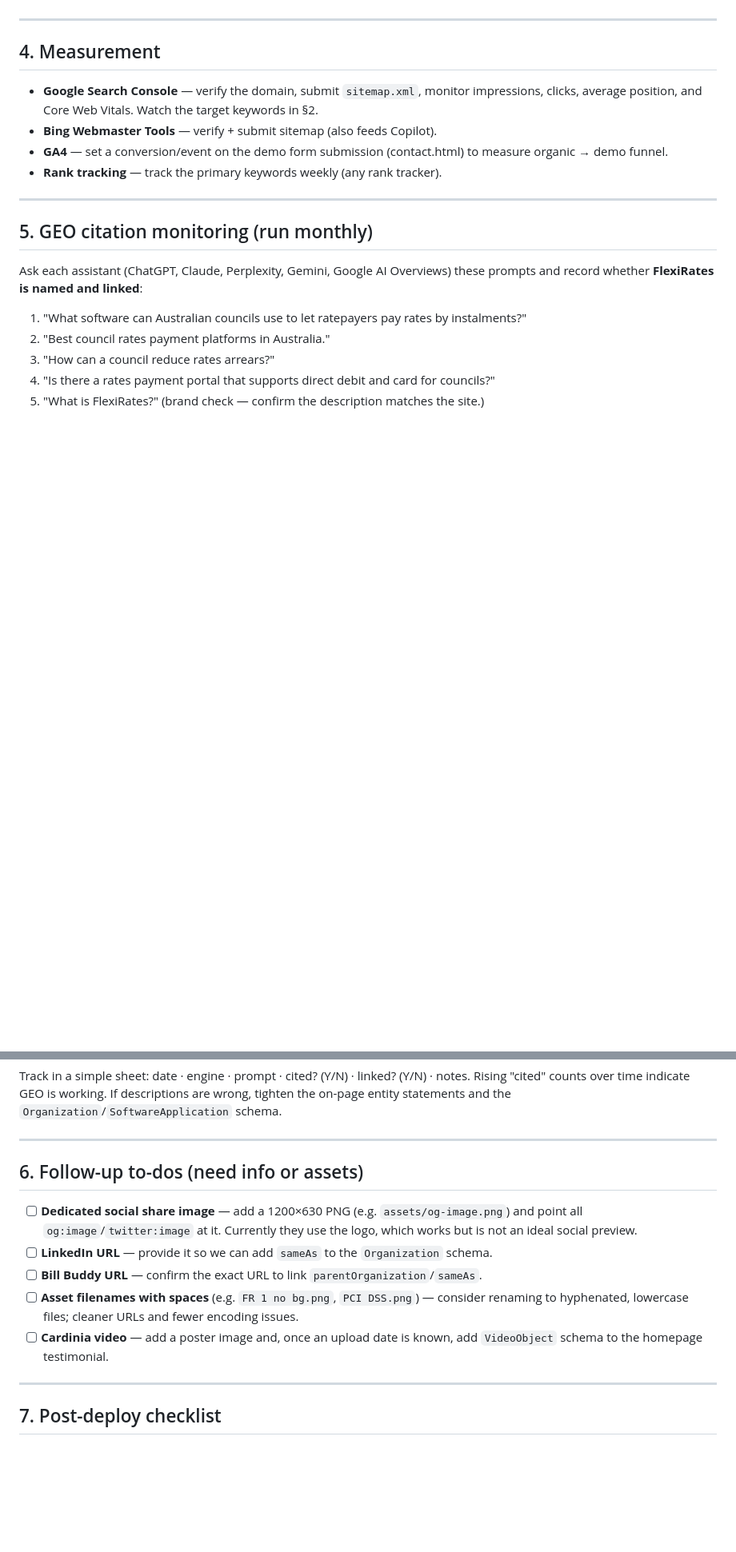
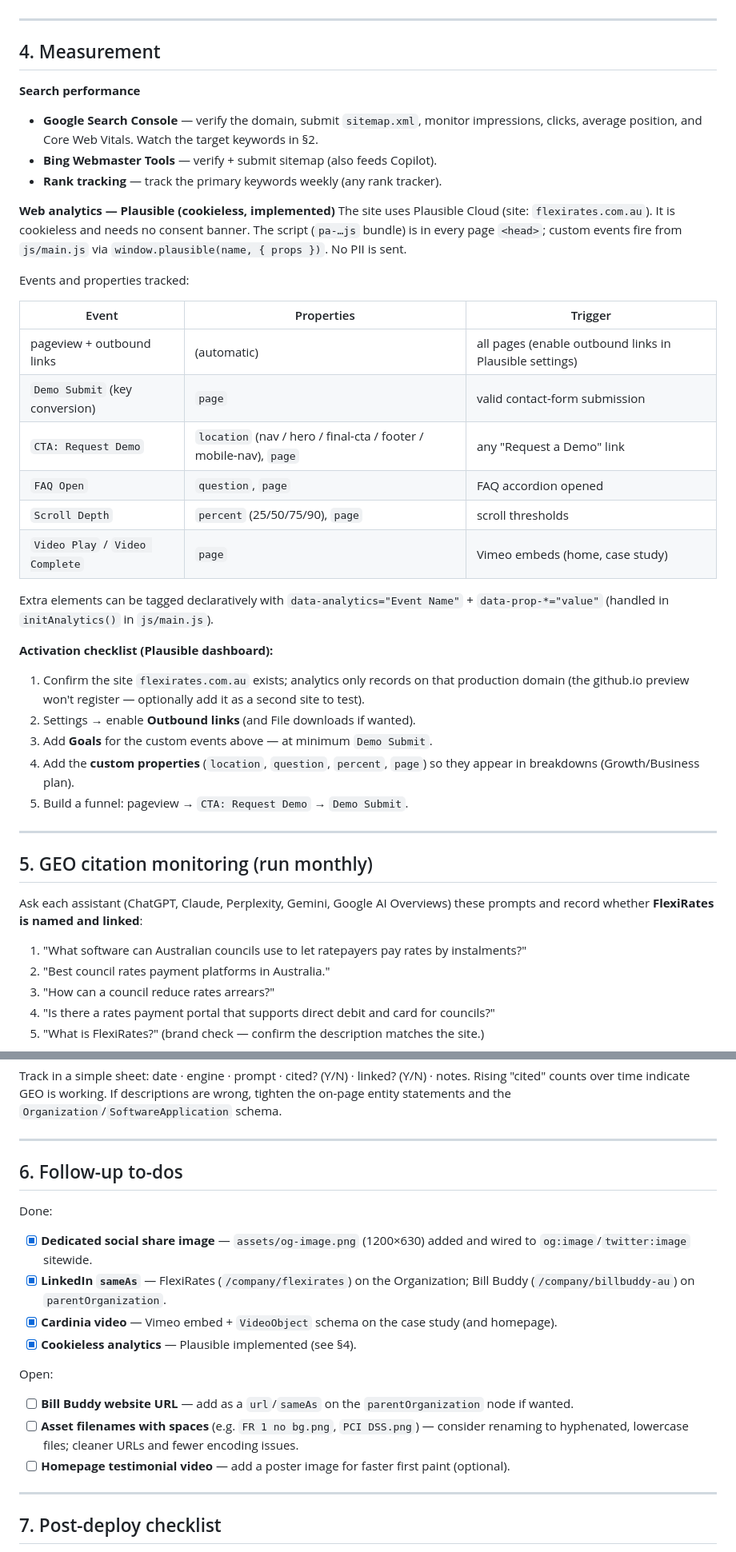
Before and after one commit to CTRL-C-AND-CTRL-V/Flexirate_website, a Markdown page: docs/SEO-GEO-AEO.md, 2 parts joined by grey strips. Shown at 80% size. GitHub-like rendering; blank space fills up the shorter version.

Commit message:
docs: update SEO-GEO-AEO measurement to reflect Plausible + completed to-dos
Co-Authored-By: Claude Opus 4.8 <noreply@anthropic.com>

```diff
--- a/docs/SEO-GEO-AEO.md
+++ b/docs/SEO-GEO-AEO.md
@@ -74,12 +74,39 @@ reduce rates arrears".
 
 ## 4. Measurement
 
+**Search performance**
 - **Google Search Console** — verify the domain, submit `sitemap.xml`, monitor impressions,
   clicks, average position, and Core Web Vitals. Watch the target keywords in §2.
 - **Bing Webmaster Tools** — verify + submit sitemap (also feeds Copilot).
-- **GA4** — set a conversion/event on the demo form submission (contact.html) to measure
-  organic → demo funnel.
 - **Rank tracking** — track the primary keywords weekly (any rank tracker).
+
+**Web analytics — Plausible (cookieless, implemented)**
+The site uses Plausible Cloud (site: `flexirates.com.au`). It is cookieless and needs no consent
+banner. The script (`pa-…js` bundle) is in every page `<head>`; custom events fire from
+`js/main.js` via `window.plausible(name, { props })`. No PII is sent.
+
+Events and properties tracked:
+
+| Event | Properties | Trigger |
+|---|---|---|
+| pageview + outbound links | (automatic) | all pages (enable outbound links in Plausible settings) |
+| `Demo Submit` (key conversion) | `page` | valid contact-form submission |
+| `CTA: Request Demo` | `location` (nav / hero / final-cta / footer / mobile-nav), `page` | any "Request a Demo" link |
+| `FAQ Open` | `question`, `page` | FAQ accordion opened |
+| `Scroll Depth` | `percent` (25/50/75/90), `page` | scroll thresholds |
+| `Video Play` / `Video Complete` | `page` | Vimeo embeds (home, case study) |
+
+Extra elements can be tagged declaratively with `data-analytics="Event Name"` +
+`data-prop-*="value"` (handled in `initAnalytics()` in `js/main.js`).
+
+**Activation checklist (Plausible dashboard):**
+1. Confirm the site `flexirates.com.au` exists; analytics only records on that production domain
+   (the github.io preview won't register — optionally add it as a second site to test).
+2. Settings → enable **Outbound links** (and File downloads if wanted).
+3. Add **Goals** for the custom events above — at minimum `Demo Submit`.
+4. Add the **custom properties** (`location`, `question`, `percent`, `page`) so they appear in
+   breakdowns (Growth/Business plan).
+5. Build a funnel: pageview → `CTA: Request Demo` → `Demo Submit`.
 
 ---
 
@@ -100,17 +127,21 @@ on-page entity statements and the `Organization`/`SoftwareApplication` schema.
 
 ---
 
-## 6. Follow-up to-dos (need info or assets)
+## 6. Follow-up to-dos
 
-- [ ] **Dedicated social share image** — add a 1200×630 PNG (e.g. `assets/og-image.png`) and
-      point all `og:image`/`twitter:image` at it. Currently they use the logo, which works but is
-      not an ideal social preview.
-- [ ] **LinkedIn URL** — provide it so we can add `sameAs` to the `Organization` schema.
-- [ ] **Bill Buddy URL** — confirm the exact URL to link `parentOrganization`/`sameAs`.
+Done:
+- [x] **Dedicated social share image** — `assets/og-image.png` (1200×630) added and wired to
+      `og:image`/`twitter:image` sitewide.
+- [x] **LinkedIn `sameAs`** — FlexiRates (`/company/flexirates`) on the Organization; Bill Buddy
+      (`/company/billbuddy-au`) on `parentOrganization`.
+- [x] **Cardinia video** — Vimeo embed + `VideoObject` schema on the case study (and homepage).
+- [x] **Cookieless analytics** — Plausible implemented (see §4).
+
+Open:
+- [ ] **Bill Buddy website URL** — add as a `url`/`sameAs` on the `parentOrganization` node if wanted.
 - [ ] **Asset filenames with spaces** (e.g. `FR 1 no bg.png`, `PCI DSS.png`) — consider renaming
       to hyphenated, lowercase files; cleaner URLs and fewer encoding issues.
-- [ ] **Cardinia video** — add a poster image and, once an upload date is known, add
-      `VideoObject` schema to the homepage testimonial.
+- [ ] **Homepage testimonial video** — add a poster image for faster first paint (optional).
 
 ---
 
```
